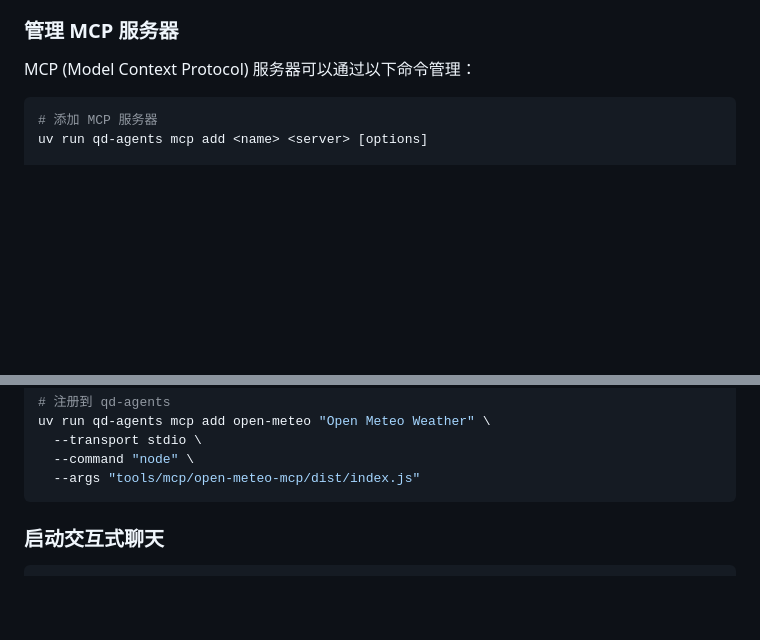
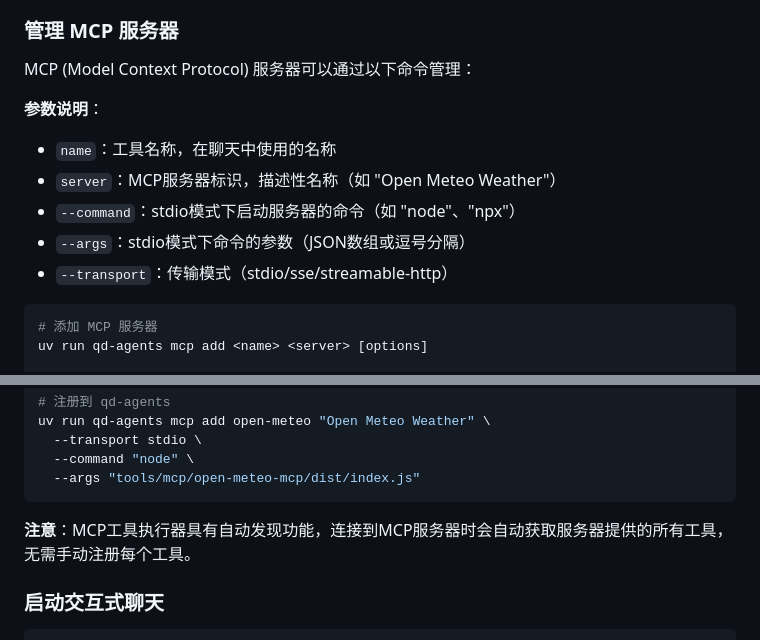
Before and after one commit to juzcn/qd-agents, a Markdown page: README.md, 2 parts joined by grey strips. Drawn GitHub-style; blank space fills up the shorter version.

Commit message:
更新README：添加MCP参数说明和自动发现功能说明
- 在MCP管理部分添加参数说明表
- 强调server参数为描述性标识而非路径
- 添加关于MCP工具执行器自动发现功能的说明

Co-Authored-By: Claude Opus 4.7 <noreply@anthropic.com>

````diff
--- a/README.md
+++ b/README.md
@@ -189,6 +189,13 @@ uv run qd-agents tools init
 
 MCP (Model Context Protocol) 服务器可以通过以下命令管理：
 
+**参数说明**：
+- `name`：工具名称，在聊天中使用的名称
+- `server`：MCP服务器标识，描述性名称（如 "Open Meteo Weather"）
+- `--command`：stdio模式下启动服务器的命令（如 "node"、"npx"）
+- `--args`：stdio模式下命令的参数（JSON数组或逗号分隔）
+- `--transport`：传输模式（stdio/sse/streamable-http）
+
 ```bash
 # 添加 MCP 服务器
 uv run qd-agents mcp add <name> <server> [options]
@@ -215,6 +222,8 @@ uv run qd-agents mcp add open-meteo "Open Meteo Weather" \
   --command "node" \
   --args "tools/mcp/open-meteo-mcp/dist/index.js"
 ```
+
+**注意**：MCP工具执行器具有自动发现功能，连接到MCP服务器时会自动获取服务器提供的所有工具，无需手动注册每个工具。
 
 ### 启动交互式聊天
 
````
